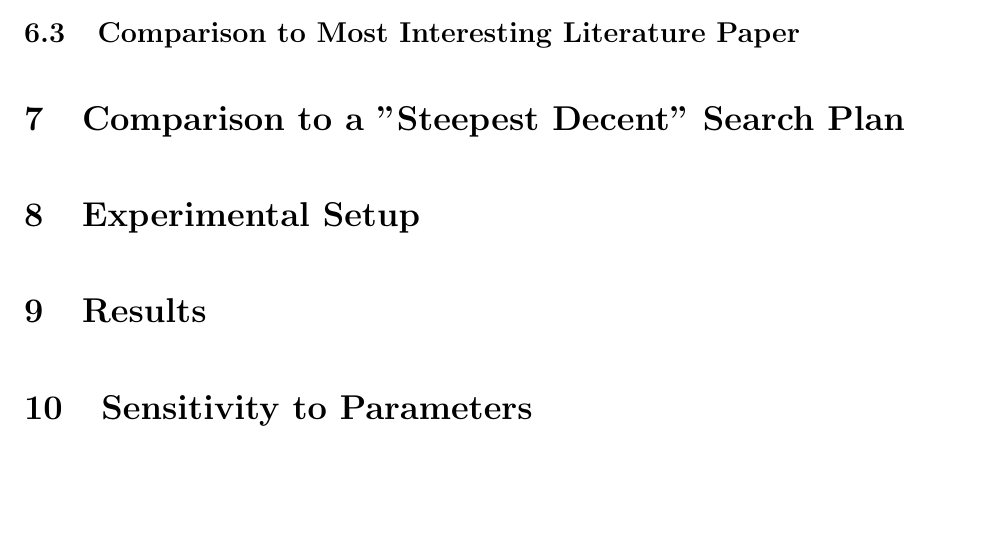
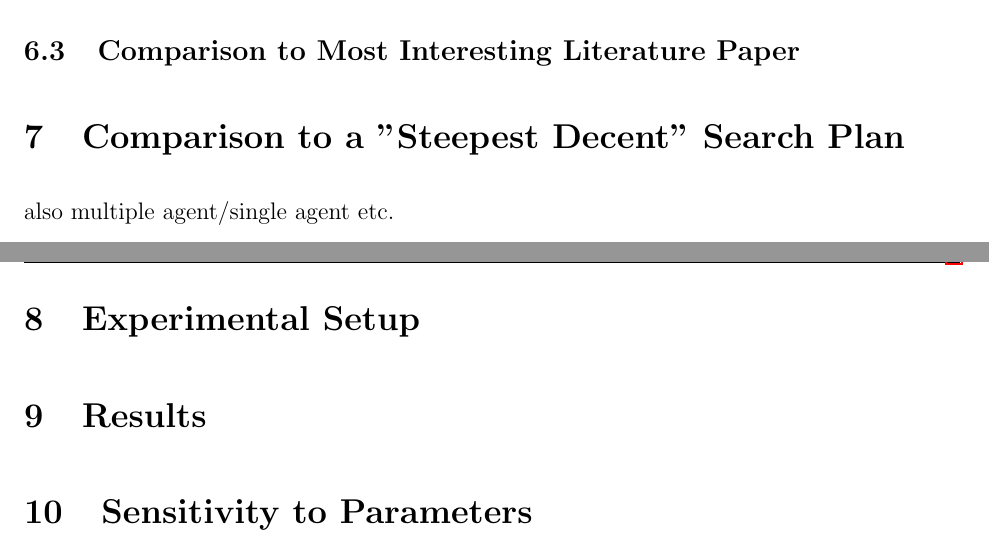
Before and after one commit to AnnaPeng/COMAP-MCM-41747, a LaTeX document (SpannMCMtemplate.tex): part of page 7 of 8 before the commit and two parts of pages 6 and 7 of 8 after it, the two joined at a grey line, cut so that both start at the same text, the shorter picture padded with empty space. Compiled offline with pdfLaTeX.

Commit message:
new commit

```diff
--- a/SpannMCMtemplate.tex
+++ b/SpannMCMtemplate.tex
@@ -339,7 +339,7 @@ the last known state of the lost aircraft for an interval of 15 minutes to 1 hou
 
 
 
-
+also multiple agent/single agent etc.
 
 
 
```
Also changed, not shown: simulation/mex/licensegrf.txt (renamed from simulation/licensegrf.txt), simulation/mex/licensepdfsampler.txt (renamed from simulation/licensepdfsampler.txt), 15 other files.
